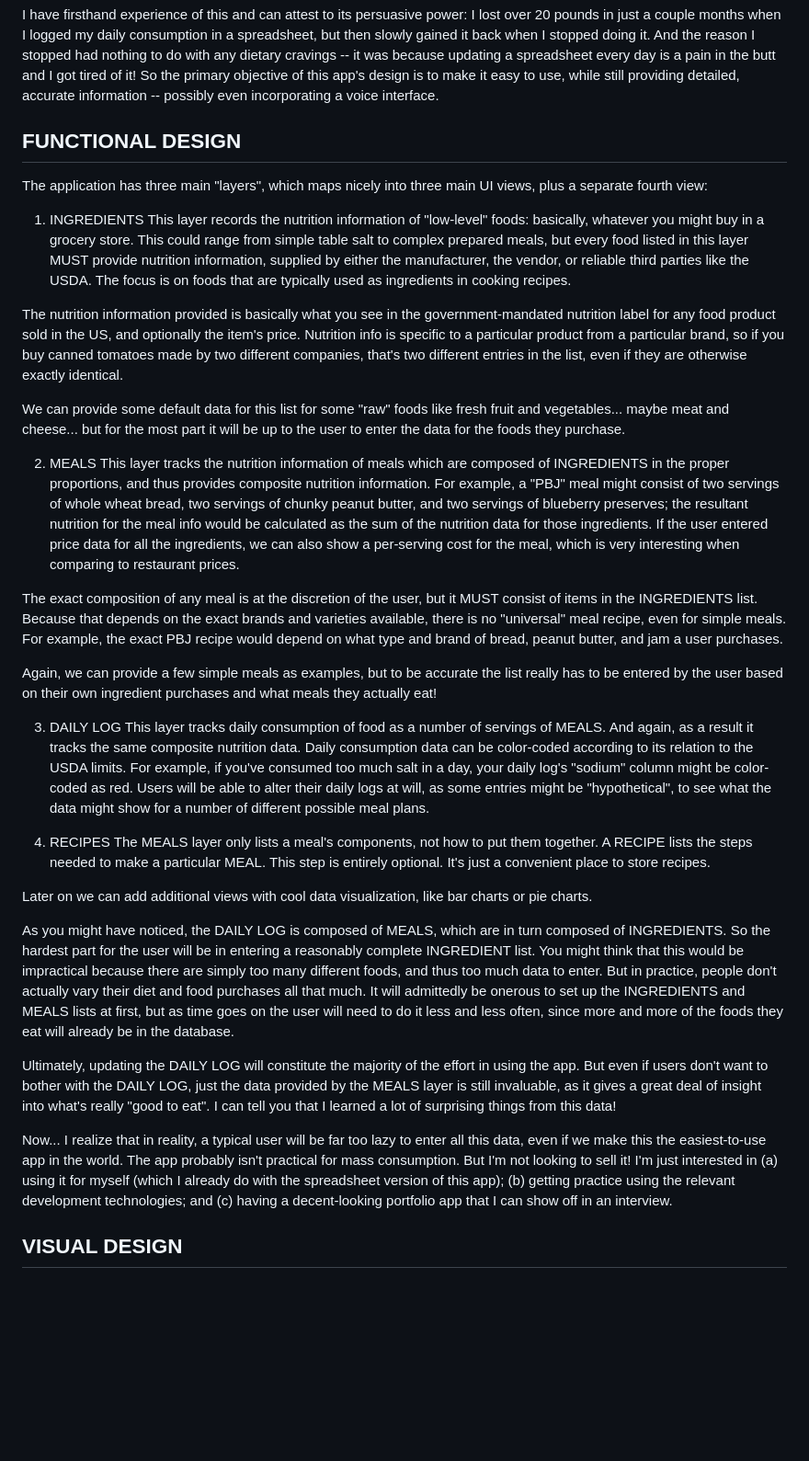
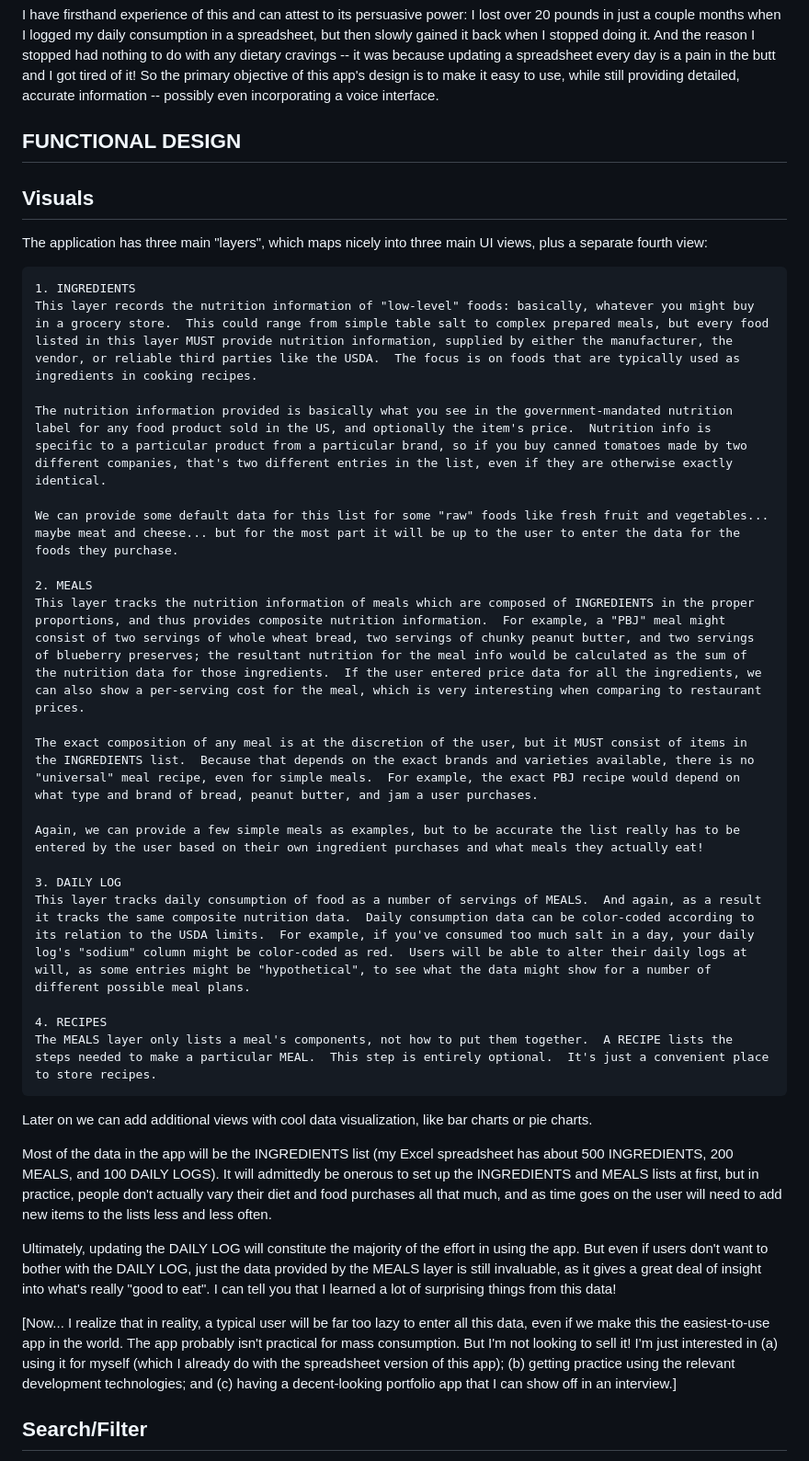
Before and after one commit to lastcallsoftware/trackeats, a Markdown page: docs/design doc.md, the part around the change printed below. Shown: that part at 92% size. Rendered like a GitHub page; blank space fills up the shorter version.

```diff
--- a/docs/design doc.md
+++ b/docs/design doc.md
@@ -7,36 +7,38 @@ I have firsthand experience of this and can attest to its persuasive power: I lo
 
 FUNCTIONAL DESIGN
 -----------------
+Visuals
+-------
 The application has three main "layers", which maps nicely into three main UI views, plus a separate fourth view:
 
-1. INGREDIENTS
-This layer records the nutrition information of "low-level" foods: basically, whatever you might buy in a grocery store.  This could range from simple table salt to complex prepared meals, but every food listed in this layer MUST provide nutrition information, supplied by either the manufacturer, the vendor, or reliable third parties like the USDA.  The focus is on foods that are typically used as ingredients in cooking recipes.
+    1. INGREDIENTS
+    This layer records the nutrition information of "low-level" foods: basically, whatever you might buy in a grocery store.  This could range from simple table salt to complex prepared meals, but every food listed in this layer MUST provide nutrition information, supplied by either the manufacturer, the vendor, or reliable third parties like the USDA.  The focus is on foods that are typically used as ingredients in cooking recipes.
 
-The nutrition information provided is basically what you see in the government-mandated nutrition label for any food product sold in the US, and optionally the item's price.  Nutrition info is specific to a particular product from a particular brand, so if you buy canned tomatoes made by two different companies, that's two different entries in the list, even if they are otherwise exactly identical.
+    The nutrition information provided is basically what you see in the government-mandated nutrition label for any food product sold in the US, and optionally the item's price.  Nutrition info is specific to a particular product from a particular brand, so if you buy canned tomatoes made by two different companies, that's two different entries in the list, even if they are otherwise exactly identical.
 
-We can provide some default data for this list for some "raw" foods like fresh fruit and vegetables... maybe meat and cheese... but for the most part it will be up to the user to enter the data for the foods they purchase.
+    We can provide some default data for this list for some "raw" foods like fresh fruit and vegetables... maybe meat and cheese... but for the most part it will be up to the user to enter the data for the foods they purchase.
 
-2. MEALS
-This layer tracks the nutrition information of meals which are composed of INGREDIENTS in the proper proportions, and thus provides composite nutrition information.  For example, a "PBJ" meal might consist of two servings of whole wheat bread, two servings of chunky peanut butter, and two servings of blueberry preserves; the resultant nutrition for the meal info would be calculated as the sum of the nutrition data for those ingredients.  If the user entered price data for all the ingredients, we can also show a per-serving cost for the meal, which is very interesting when comparing to restaurant prices.
+    2. MEALS
+    This layer tracks the nutrition information of meals which are composed of INGREDIENTS in the proper proportions, and thus provides composite nutrition information.  For example, a "PBJ" meal might consist of two servings of whole wheat bread, two servings of chunky peanut butter, and two servings of blueberry preserves; the resultant nutrition for the meal info would be calculated as the sum of the nutrition data for those ingredients.  If the user entered price data for all the ingredients, we can also show a per-serving cost for the meal, which is very interesting when comparing to restaurant prices.
 
-The exact composition of any meal is at the discretion of the user, but it MUST consist of items in the INGREDIENTS list.  Because that depends on the exact brands and varieties available, there is no "universal" meal recipe, even for simple meals.  For example, the exact PBJ recipe would depend on what type and brand of bread, peanut butter, and jam a user purchases.
+    The exact composition of any meal is at the discretion of the user, but it MUST consist of items in the INGREDIENTS list.  Because that depends on the exact brands and varieties available, there is no "universal" meal recipe, even for simple meals.  For example, the exact PBJ recipe would depend on what type and brand of bread, peanut butter, and jam a user purchases.
 
-Again, we can provide a few simple meals as examples, but to be accurate the list really has to be entered by the user based on their own ingredient purchases and what meals they actually eat!
+    Again, we can provide a few simple meals as examples, but to be accurate the list really has to be entered by the user based on their own ingredient purchases and what meals they actually eat!
 
-3. DAILY LOG
-This layer tracks daily consumption of food as a number of servings of MEALS.  And again, as a result it tracks the same composite nutrition data.  Daily consumption data can be color-coded according to its relation to the USDA limits.  For example, if you've consumed too much salt in a day, your daily log's "sodium" column might be color-coded as red.  Users will be able to alter their daily logs at will, as some entries might be "hypothetical", to see what the data might show for a number of different possible meal plans.
+    3. DAILY LOG
+    This layer tracks daily consumption of food as a number of servings of MEALS.  And again, as a result it tracks the same composite nutrition data.  Daily consumption data can be color-coded according to its relation to the USDA limits.  For example, if you've consumed too much salt in a day, your daily log's "sodium" column might be color-coded as red.  Users will be able to alter their daily logs at will, as some entries might be "hypothetical", to see what the data might show for a number of different possible meal plans.
 
-4. RECIPES
-The MEALS layer only lists a meal's components, not how to put them together.  A RECIPE lists the steps needed to make a particular MEAL.  This step is entirely optional.  It's just a convenient place to store recipes.
+    4. RECIPES
+    The MEALS layer only lists a meal's components, not how to put them together.  A RECIPE lists the steps needed to make a particular MEAL.  This step is entirely optional.  It's just a convenient place to store recipes.
 
 Later on we can add additional views with cool data visualization, like bar charts or pie charts.
 
-As you might have noticed, the DAILY LOG is composed of MEALS, which are in turn composed of INGREDIENTS.  So the hardest part for the user will be in entering a reasonably complete INGREDIENT list.  You might think that this would be impractical because there are simply too many different foods, and thus too much data to enter.  But in practice, people don't actually vary their diet and food purchases all that much.  It will admittedly be onerous to set up the INGREDIENTS and MEALS lists at first, but as time goes on the user will need to do it less and less often, since more and more of the foods they eat will already be in the database.
+Most of the data in the app will be the INGREDIENTS list (my Excel spreadsheet has about 500 INGREDIENTS, 200 MEALS, and 100 DAILY LOGS).  It will admittedly be onerous to set up the INGREDIENTS and MEALS lists at first, but in practice, people don't actually vary their diet and food purchases all that much, and as time goes on the user will need to add new items to the lists less and less often.
 
 Ultimately, updating the DAILY LOG will constitute the majority of the effort in using the app.  But even if users don't want to bother with the DAILY LOG, just the data provided by the MEALS layer is still invaluable, as it gives a great deal of insight into what's really "good to eat".  I can tell you that I learned a lot of surprising things from this data!
 
-Now... I realize that in reality, a typical user will be far too lazy to enter all this data, even if we make this the easiest-to-use app in the world.  The app probably isn't practical for mass consumption.  But I'm not looking to sell it!  I'm just interested in (a) using it for myself (which I already do with the spreadsheet version of this app); (b) getting practice using the relevant development technologies; and (c) having a decent-looking portfolio app that I can show off in an interview.
+[Now... I realize that in reality, a typical user will be far too lazy to enter all this data, even if we make this the easiest-to-use app in the world.  The app probably isn't practical for mass consumption.  But I'm not looking to sell it!  I'm just interested in (a) using it for myself (which I already do with the spreadsheet version of this app); (b) getting practice using the relevant development technologies; and (c) having a decent-looking portfolio app that I can show off in an interview.]
 
 
-VISUAL DESIGN
+Search/Filter
 -------------
```
Also changed, not shown: other parts of docs/design doc.md (+11 -2 lines).
